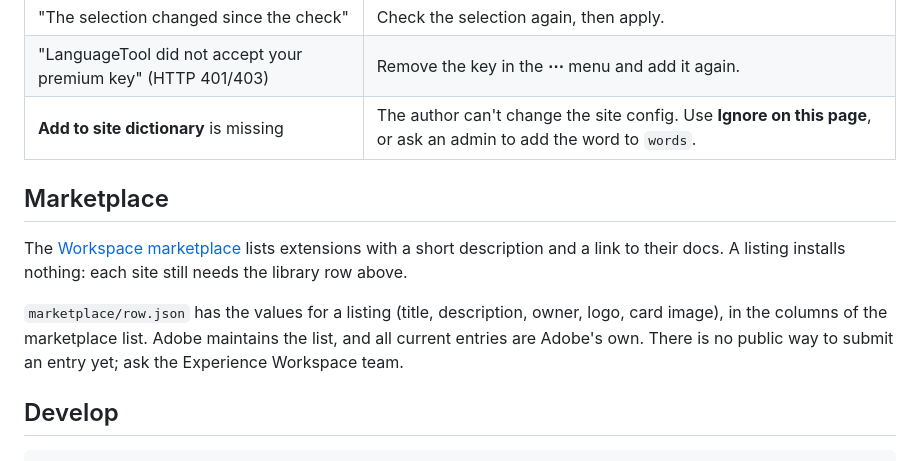
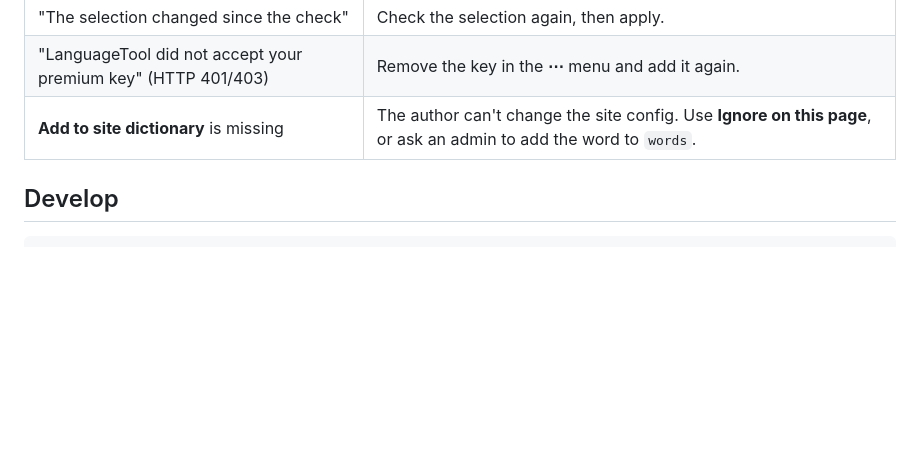
Before and after one commit to benpeter/ew-languagetool, a Markdown page: README.md, the part around one of its changes. GitHub-like rendering; blank space fills up the shorter version.

````diff
--- a/README.md
+++ b/README.md
@@ -162,17 +168,6 @@ it.
 | "LanguageTool did not accept your premium key" (HTTP 401/403) | Remove the key in the **⋯** menu and add it again. |
 | **Add to site dictionary** is missing | The author can't change the site config. Use **Ignore on this page**, or ask an admin to add the word to `words`. |
 
-## Marketplace
-
-The [Workspace marketplace](https://da.live/marketplace) lists extensions with a
-short description and a link to their docs. A listing installs nothing: each site
-still needs the library row above.
-
-`marketplace/row.json` has the values for a listing (title, description, owner,
-logo, card image), in the columns of the marketplace list. Adobe maintains the list,
-and all current entries are Adobe's own. There is no public way to submit an entry
-yet; ask the Experience Workspace team.
-
 ## Develop
 
 ```sh
````
Also changed, not shown: other parts of README.md (+11 -5 lines), docs/authors.md (+3 -2 lines), docs/img/panel-menu.png (added), docs/img/premium-key.png (deleted), docs/img/suggestion.png (added).
